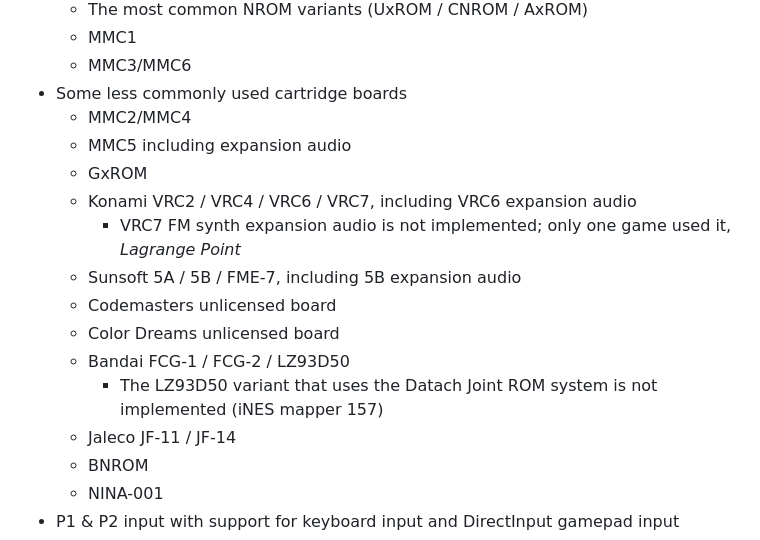
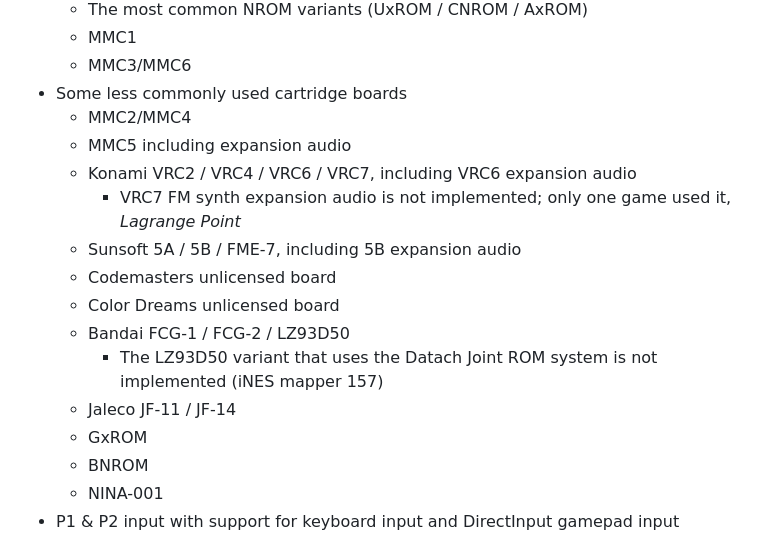
Before and after one commit to jsgroth/jgnes, a Markdown page: README.md, the part around the change. Rendered like a GitHub page.

```diff
--- a/README.md
+++ b/README.md
@@ -14,7 +14,6 @@ Implemented:
 * Some less commonly used cartridge boards
   * MMC2/MMC4
   * MMC5 including expansion audio
-  * GxROM
   * Konami VRC2 / VRC4 / VRC6 / VRC7, including VRC6 expansion audio
     * VRC7 FM synth expansion audio is not implemented; only one game used it, _Lagrange Point_
   * Sunsoft 5A / 5B / FME-7, including 5B expansion audio
@@ -23,6 +22,7 @@ Implemented:
   * Bandai FCG-1 / FCG-2 / LZ93D50
     * The LZ93D50 variant that uses the Datach Joint ROM system is not implemented (iNES mapper 157)
   * Jaleco JF-11 / JF-14
+  * GxROM
   * BNROM
   * NINA-001
 * P1 & P2 input with support for keyboard input and DirectInput gamepad input
```
